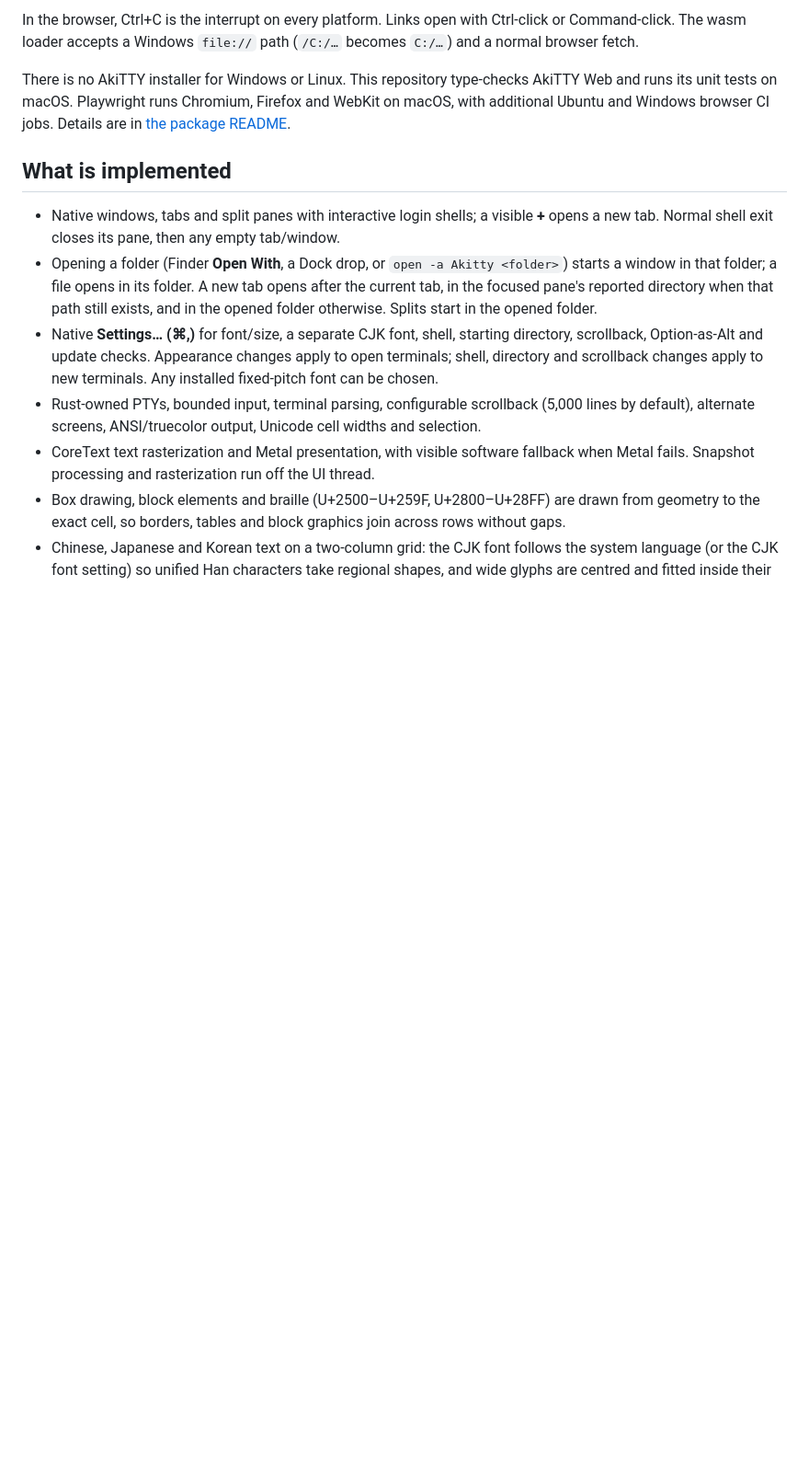
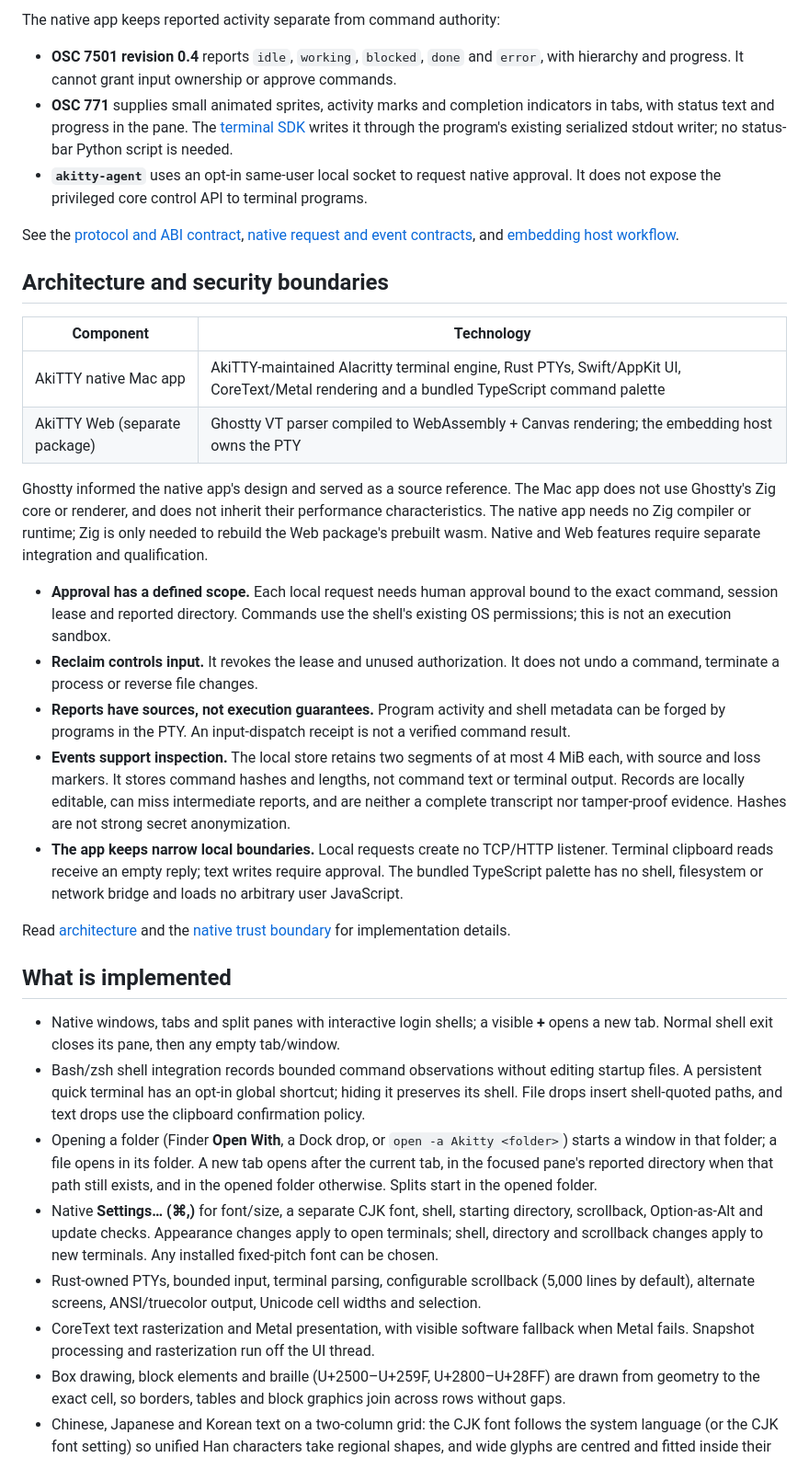
Before and after one commit to defai-digital/akitty, a Markdown page: README.md, the part around one of its changes. Shown at 92% size. Drawn GitHub-style; blank space fills up the shorter version.

```diff
--- a/README.md
+++ b/README.md
@@ -148,16 +171,62 @@ output with `term.write()`, and takes keystrokes from `term.onData()`.
 
-In the browser, Ctrl+C is the interrupt on every platform. Links open with
-Ctrl-click or Command-click. The wasm loader accepts a Windows `file://` path
-(`/C:/…` becomes `C:/…`) and a normal browser fetch.
+The native app keeps reported activity separate from command authority:
 
-There is no AkiTTY installer for Windows or Linux. This repository type-checks
-AkiTTY Web and runs its unit tests on macOS. Playwright runs Chromium, Firefox
-and WebKit on macOS, with additional Ubuntu and Windows browser CI jobs. Details are in [the package README](packages/akitty-web/README.md).
+- **OSC 7501 revision 0.4** reports `idle`, `working`, `blocked`, `done` and `error`,
+  with hierarchy and progress. It cannot grant input ownership or approve commands.
+- **OSC 771** supplies small animated sprites, activity marks and completion
+  indicators in tabs, with status text and progress in the pane. The
+  [terminal SDK](packages/akitty-sdk/README.md) writes it through the program's
+  existing serialized stdout writer; no status-bar Python script is needed.
+- **`akitty-agent`** uses an opt-in same-user local socket to request native
+  approval. It does not expose the privileged core control API to terminal programs.
+
+See the [protocol and ABI contract](docs/ABI.md),
+[native request and event contracts](docs/AGENT_NATIVE.md), and
+[embedding host workflow](docs/AGENT_WORKFLOWS.md).
+
+## Architecture and security boundaries
+
+| Component | Technology |
+| --- | --- |
+| AkiTTY native Mac app | AkiTTY-maintained Alacritty terminal engine, Rust PTYs, Swift/AppKit UI, CoreText/Metal rendering and a bundled TypeScript command palette |
+| AkiTTY Web (separate package) | Ghostty VT parser compiled to WebAssembly + Canvas rendering; the embedding host owns the PTY |
+
+Ghostty informed the native app's design and served as a source reference. The
+Mac app does not use Ghostty's Zig core or renderer, and does not inherit their
+performance characteristics. The native app needs no Zig compiler or runtime;
+Zig is only needed to rebuild the Web package's prebuilt wasm. Native and Web
+features require separate integration and qualification.
+
+- **Approval has a defined scope.** Each local request needs human approval bound
+  to the exact command, session lease and reported directory. Commands use the
+  shell's existing OS permissions; this is not an execution sandbox.
+- **Reclaim controls input.** It revokes the lease and unused authorization. It
+  does not undo a command, terminate a process or reverse file changes.
+- **Reports have sources, not execution guarantees.** Program activity and shell
+  metadata can be forged by programs in the PTY. An input-dispatch receipt is not
+  a verified command result.
+- **Events support inspection.** The local store retains two segments of at most
+  4 MiB each, with source and loss markers. It stores command hashes and lengths,
+  not command text or terminal output. Records are locally editable, can miss
+  intermediate reports, and are neither a complete transcript nor tamper-proof
+  evidence. Hashes are not strong secret anonymization.
+- **The app keeps narrow local boundaries.** Local requests create no TCP/HTTP
+  listener. Terminal clipboard reads receive an empty reply; text writes require
+  approval. The bundled TypeScript palette has no shell, filesystem or network
+  bridge and loads no arbitrary user JavaScript.
+
+Read [architecture](docs/ARCHITECTURE.md) and the
+[native trust boundary](docs/AGENT_NATIVE.md#local-request-protocol-and-trust-boundary)
+for implementation details.
 
 ## What is implemented
 
 - Native windows, tabs and split panes with interactive login shells; a visible
   **+** opens a new tab. Normal shell exit closes its pane, then any empty tab/window.
+- Bash/zsh shell integration records bounded command observations without editing
+  startup files. A persistent quick terminal has an opt-in global shortcut; hiding
+  it preserves its shell. File drops insert shell-quoted paths, and text drops use
+  the clipboard confirmation policy.
 - Opening a folder (Finder **Open With**, a Dock drop, or `open -a Akitty <folder>`) starts
   a window in that folder; a file opens in its folder. A new tab opens after the current tab,
   in the focused pane's reported directory when that path still exists, and in the opened
```
Also changed, not shown: other parts of README.md (+146 -99 lines).
